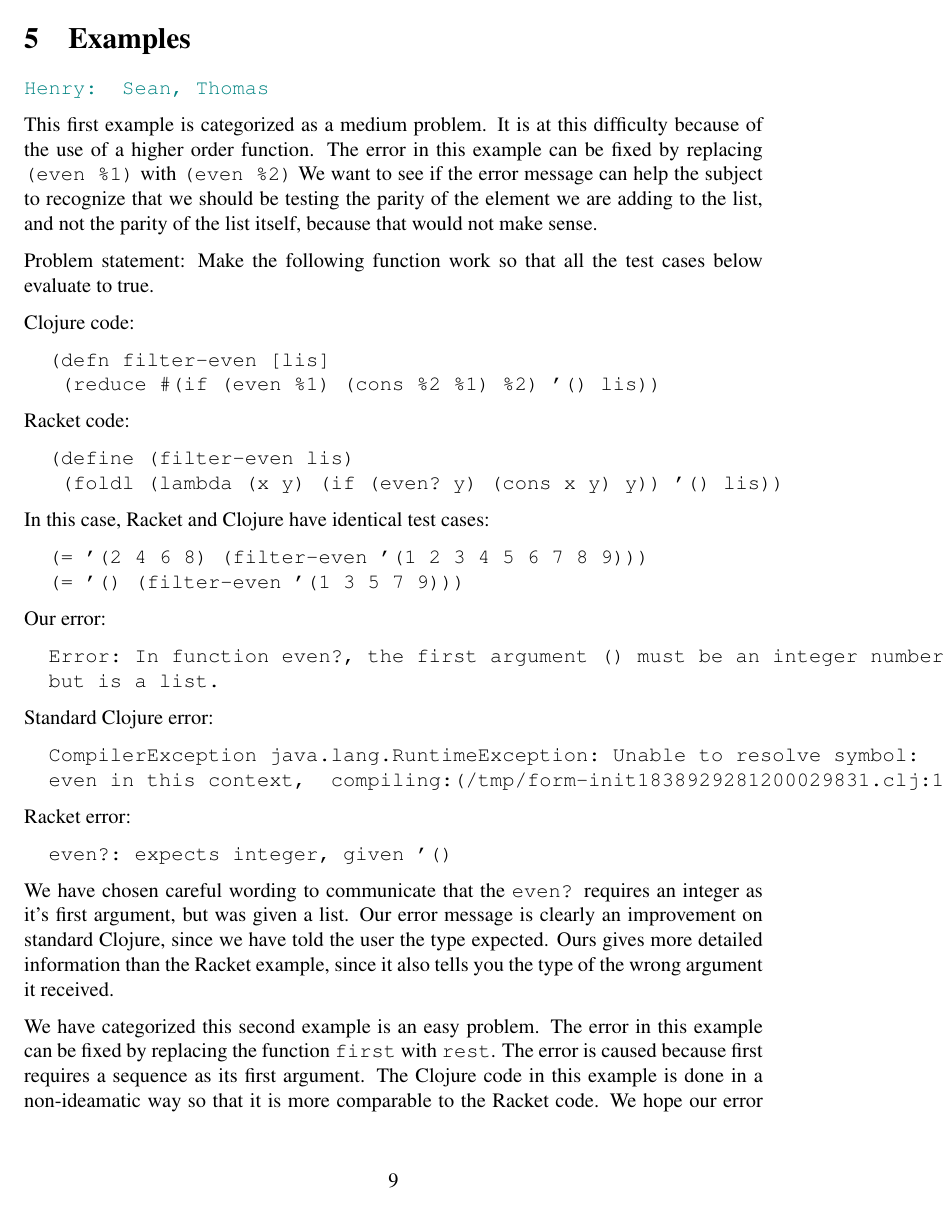
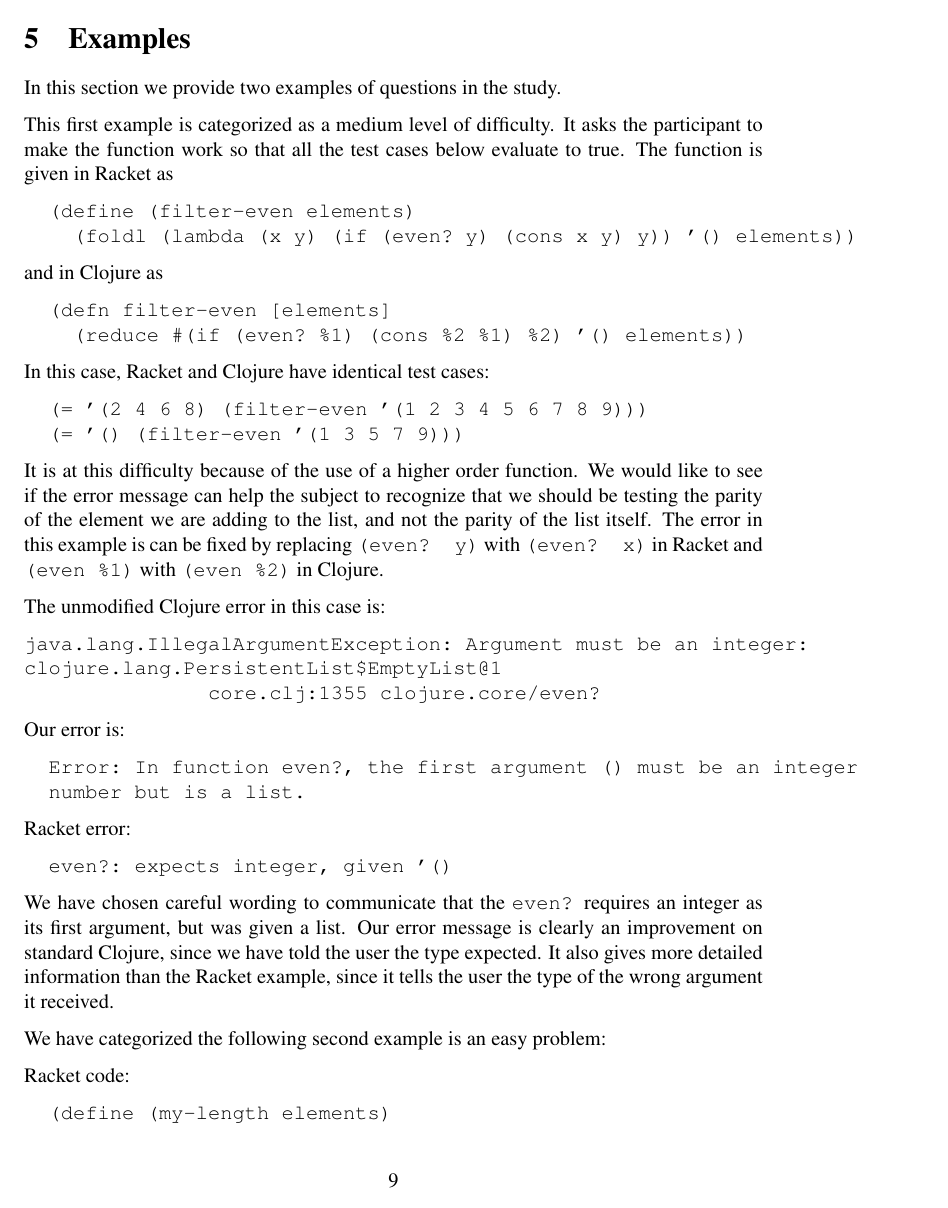
Before and after one commit to Clojure-Intro-Course/mics2016, a LaTeX document (mics2016.tex): page 11 of 13. Compiled offline with pdfLaTeX.

Commit message:
fixed the examples section

```diff
--- a/mics2016.tex
+++ b/mics2016.tex
@@ -395,66 +395,62 @@ Lack of such correlation would mean that participants' perception is unreliable
 	 Loop recur has complex syntax and semantics, and so our questions avoid the use of Loop recur, despite the fact that it is idiomatic.
 	 The gap between idiomatic code and testable code is wide, but avoiding complex features is a good start. \hfcomment{Cond?}
 \section{Examples}\label{sec:examples}
-	\hfcomment{Sean, Thomas}
+%	\hfcomment{Sean, Thomas}
+In this section we provide two examples of questions in the study.
 
-	This first example is categorized as a medium problem.
-	It is at this difficulty because of the use of a higher order function.
-	The error in this example can be fixed by replacing \texttt{(even \%1)} with \texttt{(even \%2)}
-	We want to see if the error message can help the subject to recognize that we should be testing the parity of the element we are adding to the list, and not the parity of the list itself, because that would not make sense.
-
-	Problem statement:
-		Make the following function work so that all the test cases below evaluate to true.
-
-	Clojure code:
+	This first example is categorized as a medium level of difficulty. It asks the participant to make the function work so that all the test cases below evaluate to true.
+	The function is given in Racket as
 \begin{verbatim}
-		(defn filter-even [lis]
-			(reduce #(if (even %1) (cons %2 %1) %2) '() lis))
+		(define (filter-even elements)
+		  (foldl (lambda (x y) (if (even? y) (cons x y) y)) '() elements))
 \end{verbatim}
-	Racket code:
+and in Clojure as
 \begin{verbatim}
-		(define (filter-even lis)
-			(foldl (lambda (x y) (if (even? y) (cons x y) y)) '() lis))
+		(defn filter-even [elements]
+		  (reduce #(if (even? %1) (cons %2 %1) %2) '() elements))
 \end{verbatim}
 	In this case, Racket and Clojure have identical test cases:
-
 \begin{verbatim}
 		(= '(2 4 6 8) (filter-even '(1 2 3 4 5 6 7 8 9)))
 		(= '() (filter-even '(1 3 5 7 9)))
 \end{verbatim}
 
-	Our error:
+	It is at this difficulty because of the use of a higher order function.
+We would like to see if the error message can help the subject to recognize that we should be testing the parity of the element we are adding to the list, and not the parity of the list itself.
+	The error in this example is can be fixed by replacing \texttt{(even? y)} with   \texttt{(even? x)} in Racket and \texttt{(even \%1)} with \texttt{(even \%2)} in Clojure.
+
+	The unmodified Clojure error in this case is:
 \begin{verbatim}
-		Error: In function even?, the first argument () must be an integer number
-		but is a list.
+java.lang.IllegalArgumentException: Argument must be an integer:
+clojure.lang.PersistentList$EmptyList@1
+               core.clj:1355 clojure.core/even?
 \end{verbatim}
 
-	Standard Clojure error:
+	Our error is:
 \begin{verbatim}
-		CompilerException java.lang.RuntimeException: Unable to resolve symbol:
-		even in this context, 	compiling:(/tmp/form-init1838929281200029831.clj:1:38)
+		Error: In function even?, the first argument () must be an integer
+		number but is a list.
 \end{verbatim}
+
+
 
 	Racket error:
 \begin{verbatim}
 		even?: expects integer, given '()
 \end{verbatim}
 
-	We have chosen careful wording to communicate that the \texttt{even?} requires an integer as it's first argument, but was given a list.
+	We have chosen careful wording to communicate that the \texttt{even?} requires an integer as its first argument, but was given a list.
 	Our error message is clearly an improvement on standard Clojure, since we have told the user the type expected.
-	Ours gives more detailed information than the Racket example, since it also tells you the type of the wrong argument it received.
+	It also gives more detailed information than the Racket example, since it tells the user the type of the wrong argument it received.
 
-	We have categorized this second example is an easy problem.
-	The error in this example can be fixed by replacing the function \texttt{first} with \texttt{rest}.
-	The error is caused because first requires a sequence as its first argument.
-	The Clojure code in this example is done in a non-ideamatic way so that it is more comparable to the Racket code.
-	We hope our error message will help the subject to realize that they should be dealing with a sequence, not an element of a sequence.
+	We have categorized the following second example is an easy problem:
 
-
-
-
-	Problem statement:
-		Make the following function work so that all the test cases below evaluate to true.
-
-
+	Racket code:
+\begin{verbatim}
+		(define (my-length elements)
+  			(cond
+ 			 [(empty? elements) 0]
+			 	 [else (+ 1 (my-length (first elements)))]))
+\end{verbatim}
 	Clojure code:
 \begin{verbatim}
```
Also changed, not shown: mics2016.tex (41 more changed lines).
